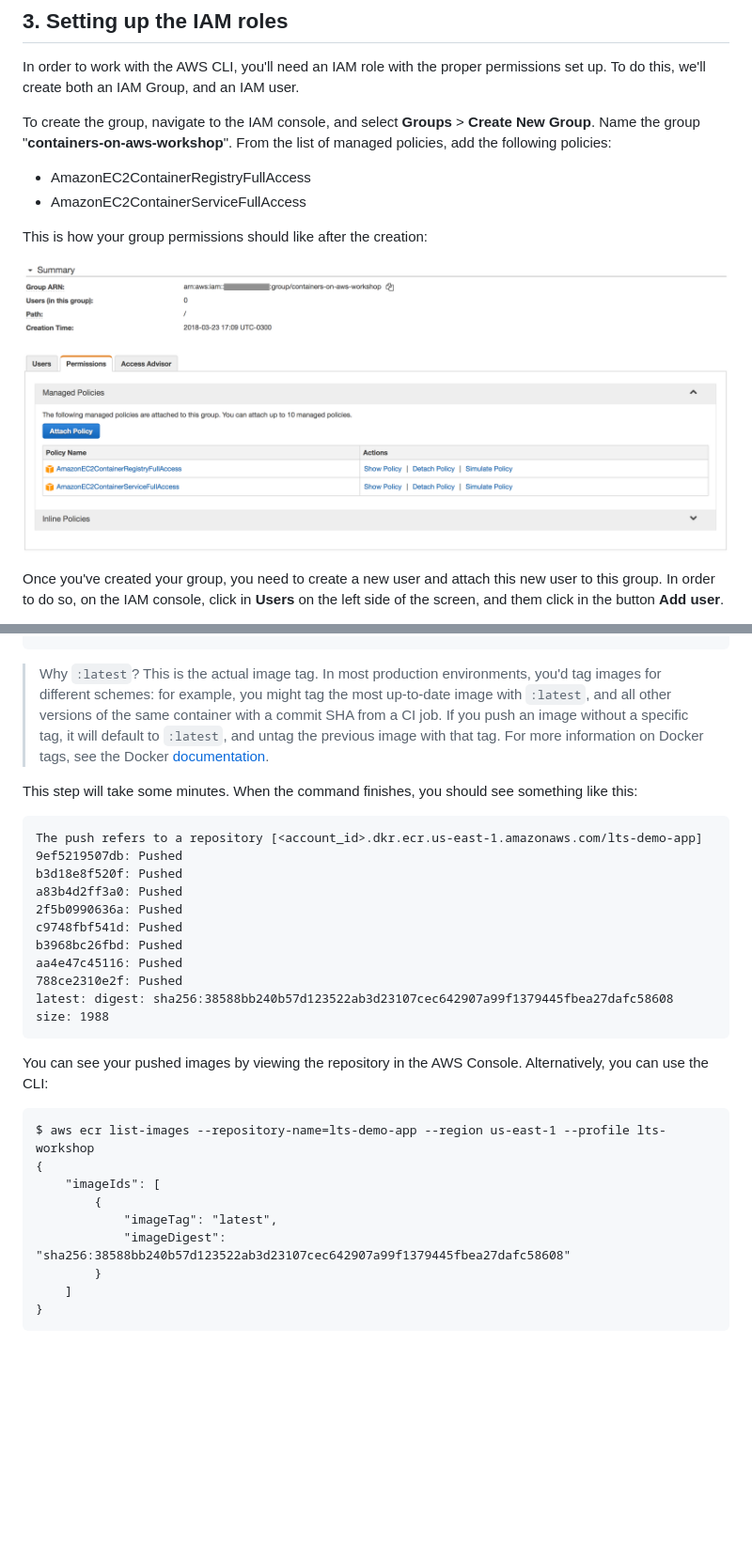
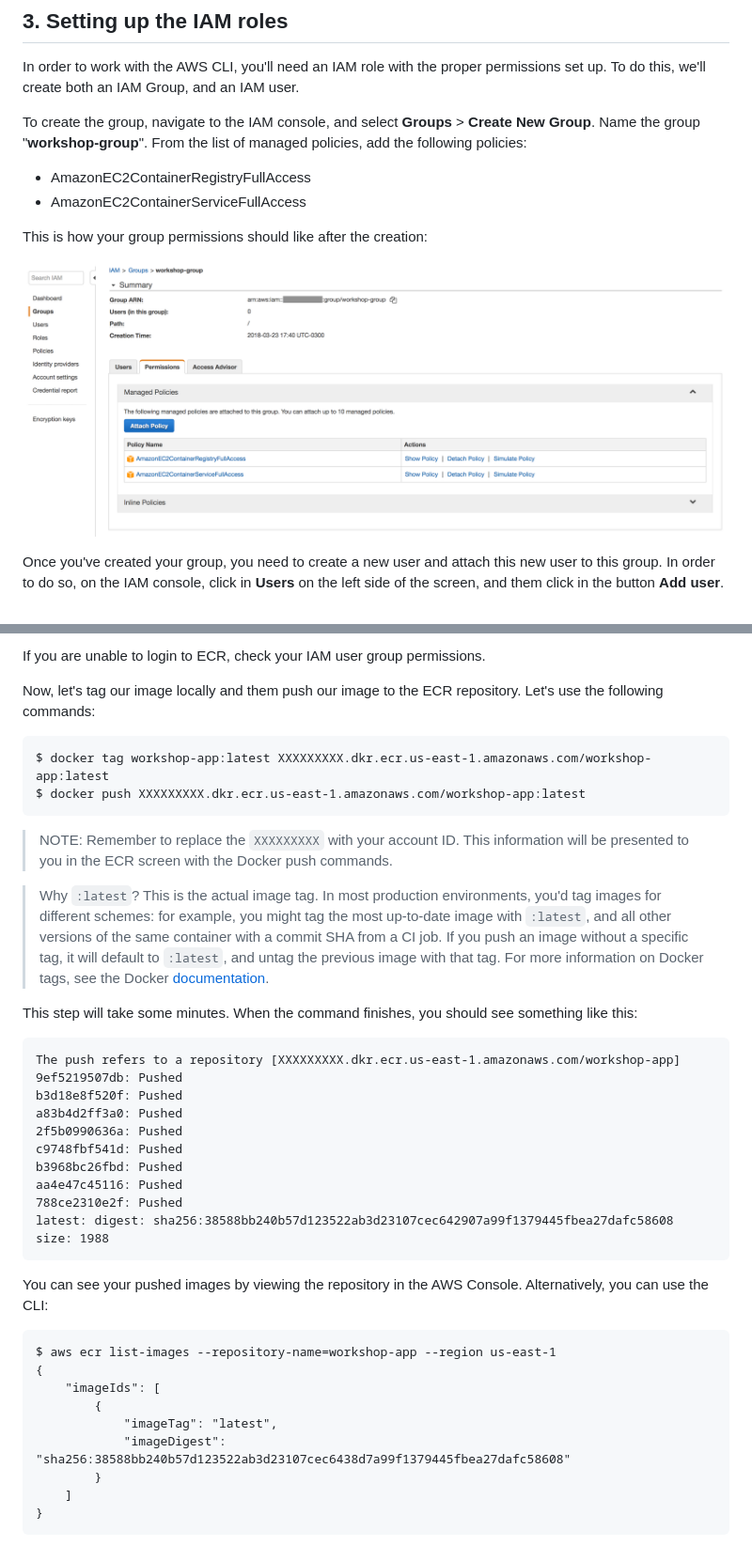
Before and after one commit to bemer/containers-on-aws-workshop, a Markdown page: 02-CreatingDockerImage/README.md, 2 parts joined by grey strips. Shown at 94% size. Rendered like a GitHub page; pictures changed too: 02-CreatingDockerImage/images/iam-group-permissions.png (deleted), 02-CreatingDockerImage/images/iam_group_permissions.png (added); blank space fills up the shorter version.

```diff
--- a/02-CreatingDockerImage/README.md
+++ b/02-CreatingDockerImage/README.md
@@ -107,7 +107,7 @@ If everything went fine, you should see your application HTML code:
 
 In order to work with the AWS CLI, you'll need an IAM role with the proper permissions set up.  To do this, we'll create both an IAM Group, and an IAM user.
 
-To create the group, navigate to the IAM console, and select **Groups** > **Create New Group**.  Name the group "**containers-on-aws-workshop**".  From the list of managed policies, add the following policies:
+To create the group, navigate to the IAM console, and select **Groups** > **Create New Group**.  Name the group "**workshop-group**".  From the list of managed policies, add the following policies:
 
 
 * AmazonEC2ContainerRegistryFullAccess
@@ -115,7 +115,7 @@ To create the group, navigate to the IAM console, and select **Groups** > **Crea
 
 This is how your group permissions should like after the creation:
 
-![add IAM group](https://github.com/bemer/containers-on-aws-workshop/blob/master/02-CreatingDockerImage/images/iam-group-permissions.png)
+![IAM group permissions](https://github.com/bemer/containers-on-aws-workshop/blob/master/02-CreatingDockerImage/images/iam_group_permissions.png)
 
 Once you've created your group, you need to create a new user and attach this new user to this group. In order to do so, on the IAM console, click in **Users** on the left side of the screen, and them click in the button **Add user**.
 
@@ -216,10 +223,18 @@ To tag and push the web repository:
+If you are unable to login to ECR, check your IAM user group permissions.
+
+Now, let's tag our image locally and them push our image to the ECR repository. Let's use the following commands:
+
+    $ docker tag workshop-app:latest XXXXXXXXX.dkr.ecr.us-east-1.amazonaws.com/workshop-app:latest
+    $ docker push XXXXXXXXX.dkr.ecr.us-east-1.amazonaws.com/workshop-app:latest
+
+>NOTE: Remember to replace the `XXXXXXXXX` with your account ID. This information will be presented to you in the ECR screen with the Docker push commands.
 
 > Why `:latest`?  This is the actual image tag.  In most production environments, you'd tag images for different schemes:  for example, you might tag the most up-to-date image with `:latest`, and all other versions of the same container with a commit SHA from a CI job.  If you push an image without a specific tag, it will default to `:latest`, and untag the previous image with that tag.  For more information on Docker tags, see the Docker [documentation](https://docs.docker.com/engine/getstarted/step_six/).
 
 
 This step will take some minutes. When the command finishes, you should see something like this:
 
-    The push refers to a repository [<account_id>.dkr.ecr.us-east-1.amazonaws.com/lts-demo-app]
+    The push refers to a repository [XXXXXXXXX.dkr.ecr.us-east-1.amazonaws.com/workshop-app]
     9ef5219507db: Pushed
     b3d18e8f520f: Pushed
     a83b4d2ff3a0: Pushed
@@ -233,12 +248,12 @@ This step will take some minutes. When the command finishes, you should see some
 
 You can see your pushed images by viewing the repository in the AWS Console.  Alternatively, you can use the CLI:
 
-    $ aws ecr list-images --repository-name=lts-demo-app --region us-east-1 --profile lts-workshop
+    $ aws ecr list-images --repository-name=workshop-app --region us-east-1
     {
         "imageIds": [
             {
                 "imageTag": "latest",
-                "imageDigest": "sha256:38588bb240b57d123522ab3d23107cec642907a99f1379445fbea27dafc58608"
+                "imageDigest": "sha256:38588bb240b57d123522ab3d23107cec6438d7a99f1379445fbea27dafc58608"
             }
         ]
     }
```
Also changed, not shown: other parts of 02-CreatingDockerImage/README.md (+32 -25 lines), 02-CreatingDockerImage/images/add_user_to_group.png, 02-CreatingDockerImage/images/creating_repository.png, 02-CreatingDockerImage/images/push_commands.png, 02-CreatingDockerImage/images/review_user_creation.png.
